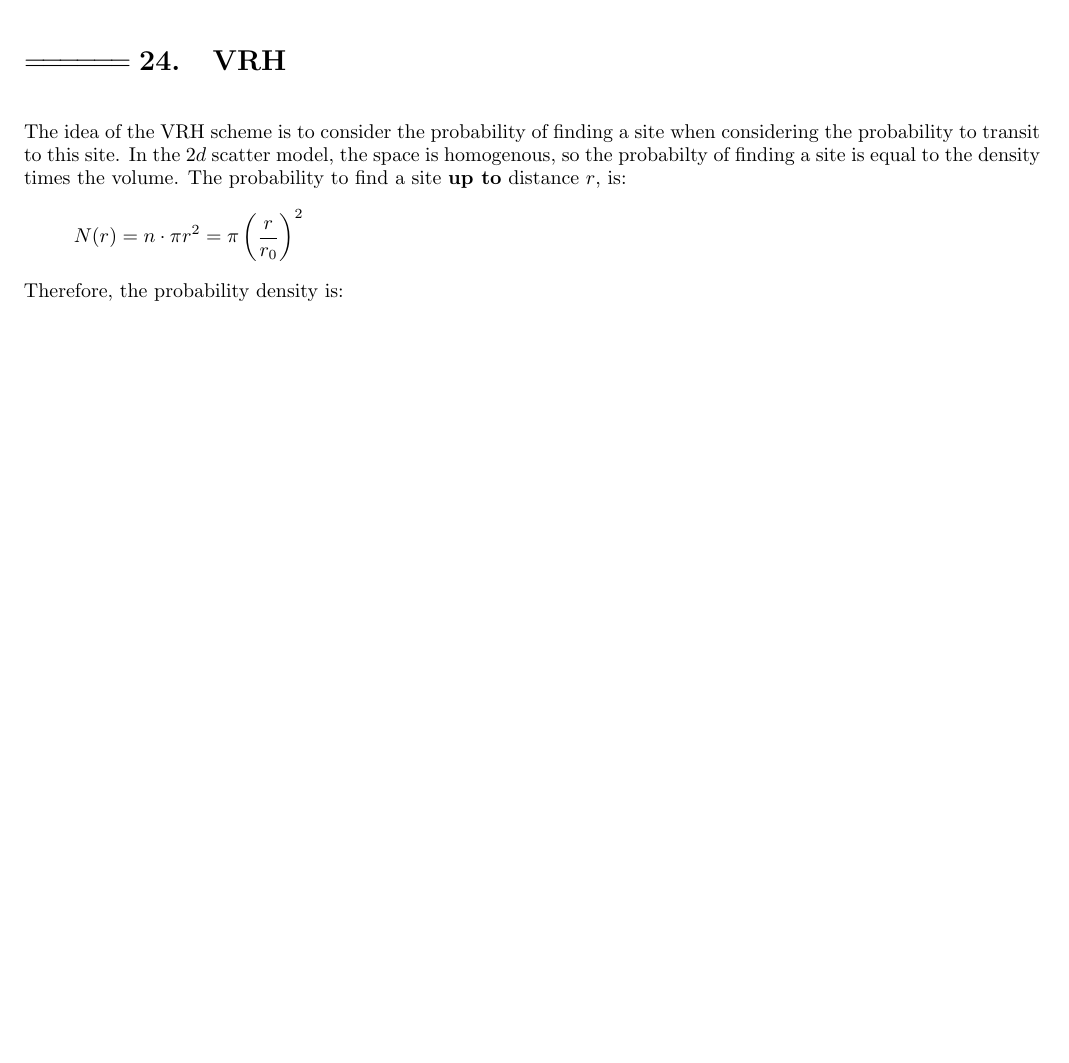
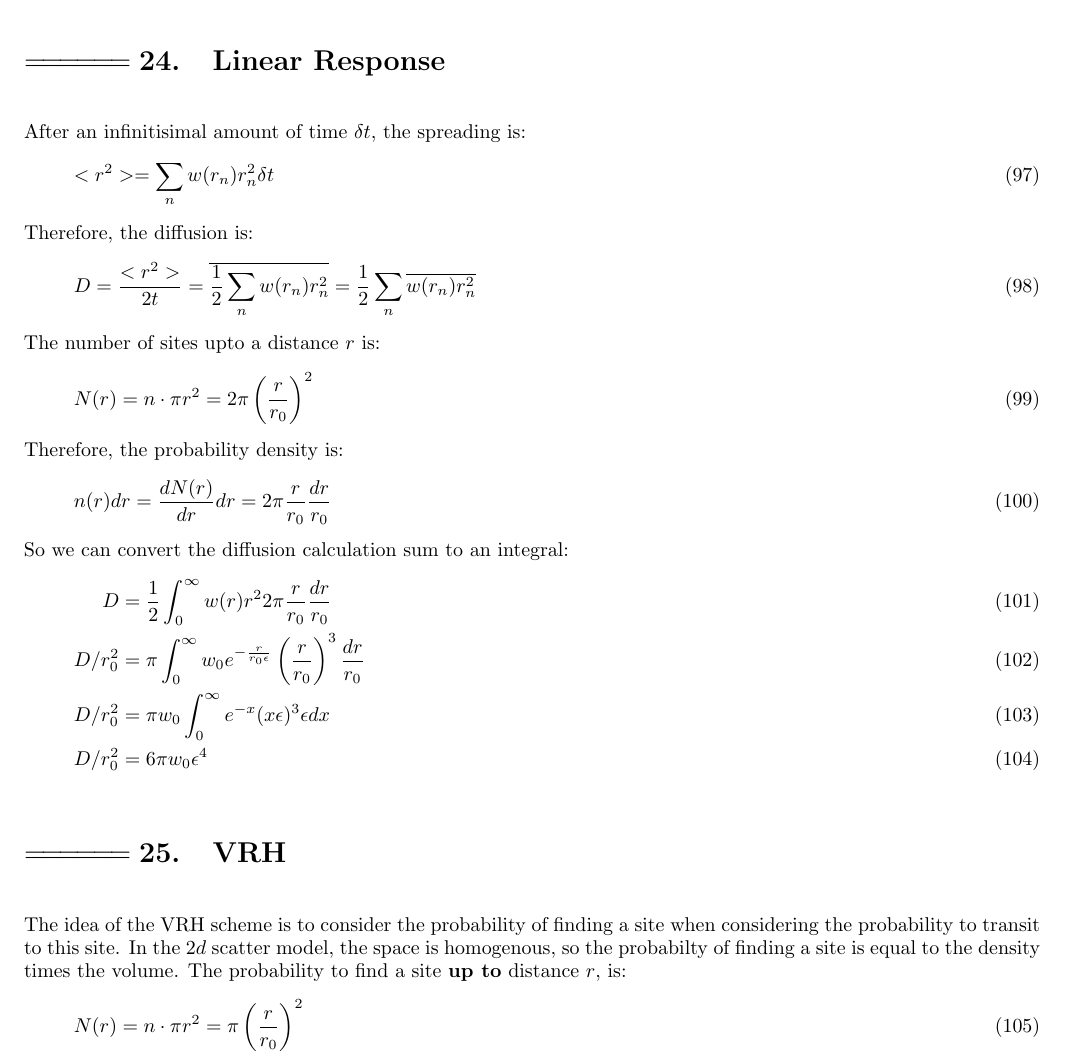
Before and after one commit to jarondl/jarondl_msc, a LaTeX paper (notes.tex): part of page 14 of 14 before the commit and part of page 14 of 15 after it, cut at the place of the change, the shorter picture padded with empty space. Compiled offline with pdfLaTeX.

Commit message:
work at home

```diff
--- a/notes.tex
+++ b/notes.tex
@@ -773,13 +775,28 @@ All the $2d$ plots have a linear fit for the low eigenvalues. The fit function i
 \includegraphics[clip, width=0.9\hsize]{linear_fits}
 \end{figure}
 
+\section{Linear Response}
+After an infinitisimal amount of time $\delta t$, the spreading is:
+\begin{align}   <r^2> = \sum_n w(r_n) r_n^2 \delta t \end{align}
+Therefore, the diffusion is:
+\begin{align}   D = \frac{<r^2>}{2t} =  \overline{\frac{1}{2} \sum_n w(r_n) r_n^2} = \frac{1}{2}\sum_n \overline{w(r_n)r_n^2}\end{align}
+The number of sites upto a distance $r$ is:
+\begin{align}   N(r) = n\cdot \pi r^2 = 2\pi\left(\frac{r}{r_0}\right)^2\end{align}
+Therefore, the probability density is:
+\begin{align}   n(r)dr = \frac{dN(r)}{dr}dr = 2\pi \frac{r}{r_0}\frac{dr}{r_0}\end{align}
+So we can convert the diffusion calculation sum to an integral:
+\begin{align}
+  D &= \frac{1}{2}\int_0^\infty w(r) r^2 2\pi \frac{r}{r_0} \frac{dr}{r_0} \\
+  D/r_0^2 &= \pi \int_0^\infty w_0 e^{-\frac{r}{r_0\epsilon}} \left(\frac{r}{r_0}\right)^3 \frac{dr}{r_0} \\
+  D/r_0^2 &= \pi w_0\int_0^\infty  e^{-x} (x\epsilon)^3 \epsilon dx\\
+  D/r_0^2 &= 6\pi w_0 \epsilon^4
+\end{align}
 \section{VRH}
 The idea of the VRH scheme is to consider the probability of finding a site when considering the probability to transit to this site. In the $2d$ scatter model, the space is homogenous, so the probabilty of finding a site is equal to the density times the volume. The probability to find a site {\bf up to} distance $r$, is:
-\[ N(r) = n\cdot \pi r^2 = \pi \left(\frac{r}{r_0}\right)^2\]
-Therefore, the probability density is:
-\[ n(r)dr = \frac{dN(r)}{dr}dr = 2\pi \frac{r}{r_0}\frac{dr}{r_0}\]
+\begin{align}   N(r) = n\cdot \pi r^2 = \pi \left(\frac{r}{r_0}\right)^2\end{align}
+\begin{align}   n(r)dr = \frac{dN(r)}{dr}dr = 2\pi \frac{r}{r_0}\frac{dr}{r_0}\end{align}
 The transition probability density per unit time is:
-\[p(r)dr = w(r)n(r)dr = w_0 e^{-\frac{r}{r_0\epsilon}}2\pi \frac{r}{r_0}\frac{dr}{r_0}=2\pi w_0 e^{-\frac{r}{r_0\epsilon} + \log\frac{r}{r_0}}\frac{dr}{r_0}\]
+\begin{align}  p(r)dr = w(r)n(r)dr = w_0 e^{-\frac{r}{r_0\epsilon}}2\pi \frac{r}{r_0}\frac{dr}{r_0}=2\pi w_0 e^{-\frac{r}{r_0\epsilon} + \log\frac{r}{r_0}}\frac{dr}{r_0}\end{align}
 \section{Current Agenda}
 Finding the effective grid. We have some random network and we wish to create an effective grid representing the same hopping coeffecients. We can use a Mott-like approach, where we replace the the $r_0$ with a varational variable. It should represent the hopping coefficient together with the probability to "find" the site. Thus it should somehow maximize the probability times the hopping.
 
```
Also changed, not shown: notes.tex (4 more changed lines), 1 other file.
